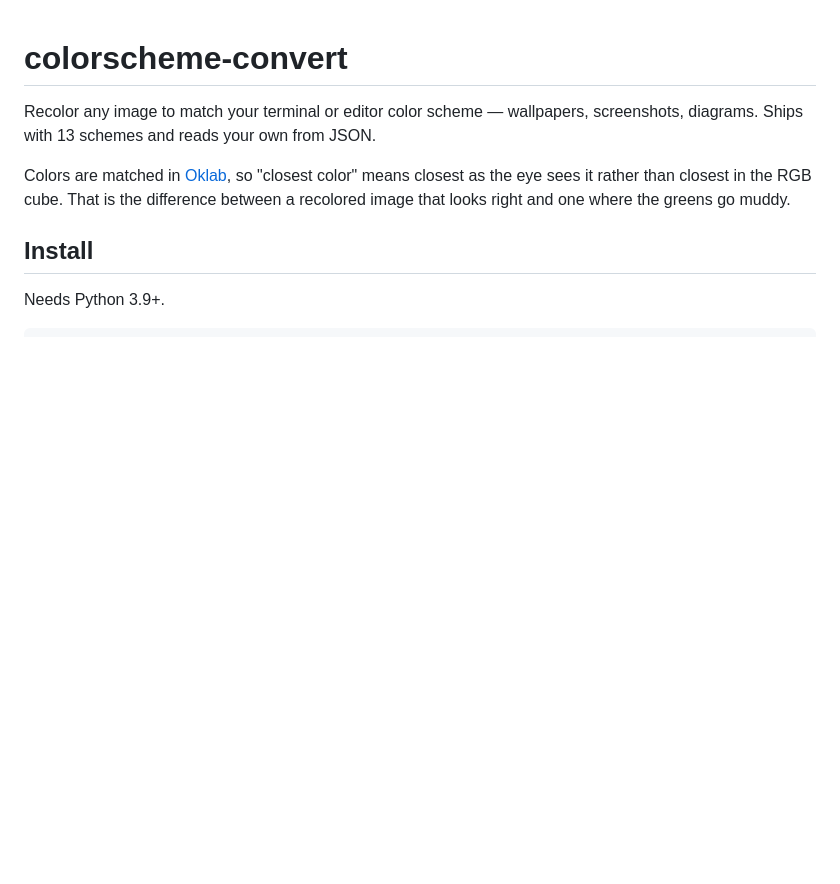
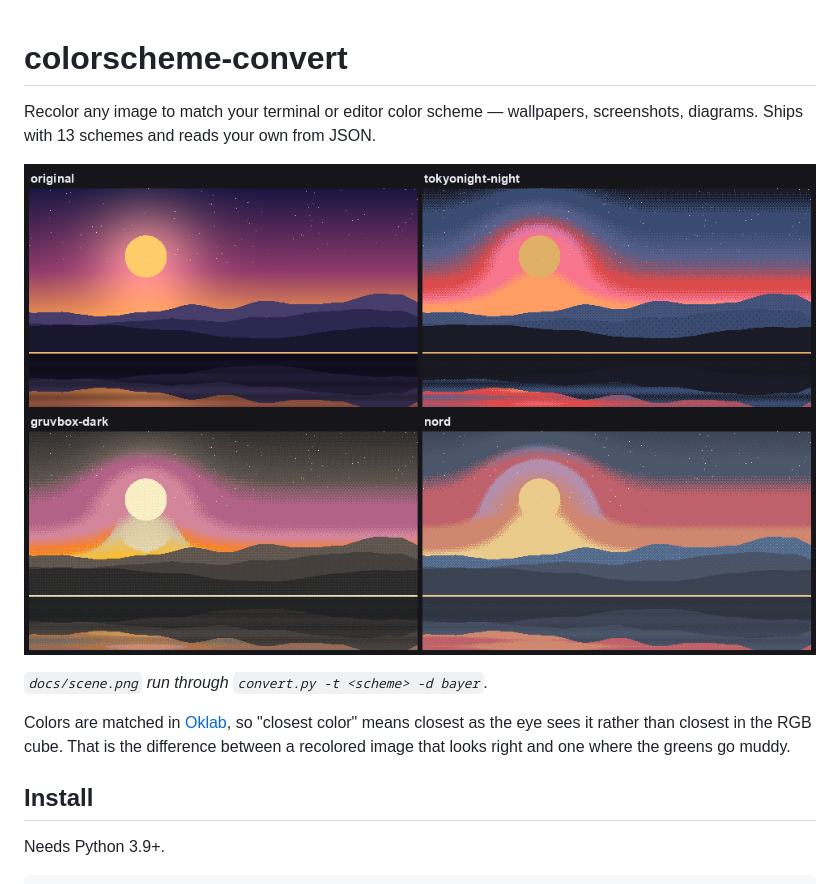
Before and after one commit to NotebookNomad/colorscheme-convert, a Markdown page: README.md, the part around the change. Drawn GitHub-style; pictures changed too: docs/demo.png (added); blank space fills up the shorter version.

Commit message:
Add before/after demo image to README
An image tool's README should show its output. docs/demo.png puts the source
scene next to tokyonight-night, gruvbox-dark and nord.

The scene is generated rather than photographed, so there is nothing to license,
and it is committed as docs/scene.png so the caption's command reproduces the
panels exactly.

Rendered with -d bayer. Plain nearest is the default but bands a smooth sky into
hard shapes, which reads as an artifact rather than as the intended flat look;
dithering shows the same on-palette guarantee without misrepresenting quality.

Co-Authored-By: Claude Opus 5 <noreply@anthropic.com>

```diff
--- a/README.md
+++ b/README.md
@@ -2,6 +2,10 @@
 
 Recolor any image to match your terminal or editor color scheme — wallpapers,
 screenshots, diagrams. Ships with 13 schemes and reads your own from JSON.
+
+![One image converted to three color schemes](docs/demo.png)
+
+*`docs/scene.png` run through `convert.py -t <scheme> -d bayer`.*
 
 Colors are matched in [Oklab](https://bottosson.github.io/posts/oklab/), so
 "closest color" means closest as the eye sees it rather than closest in the RGB
```
Also changed, not shown: docs/scene.png (added).
